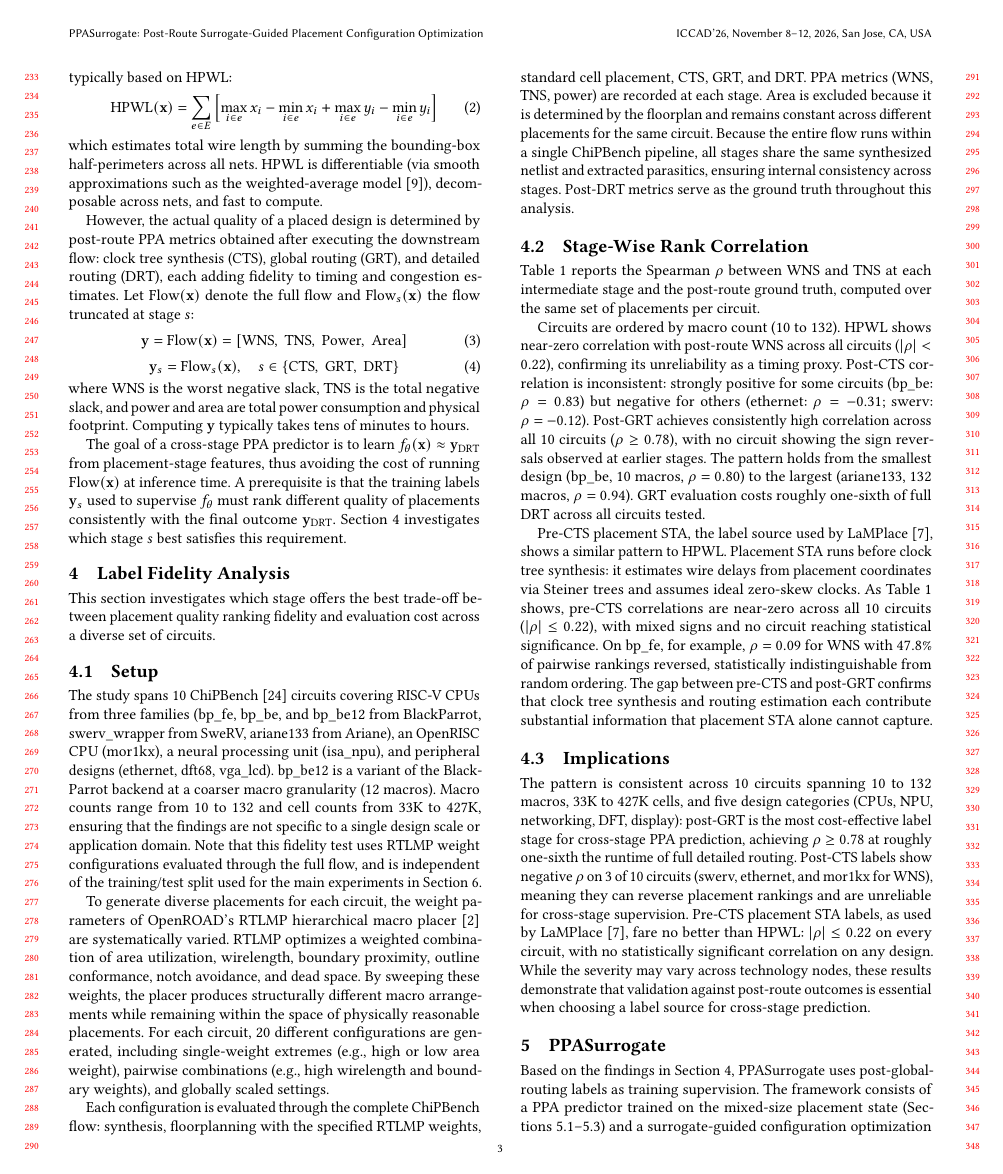
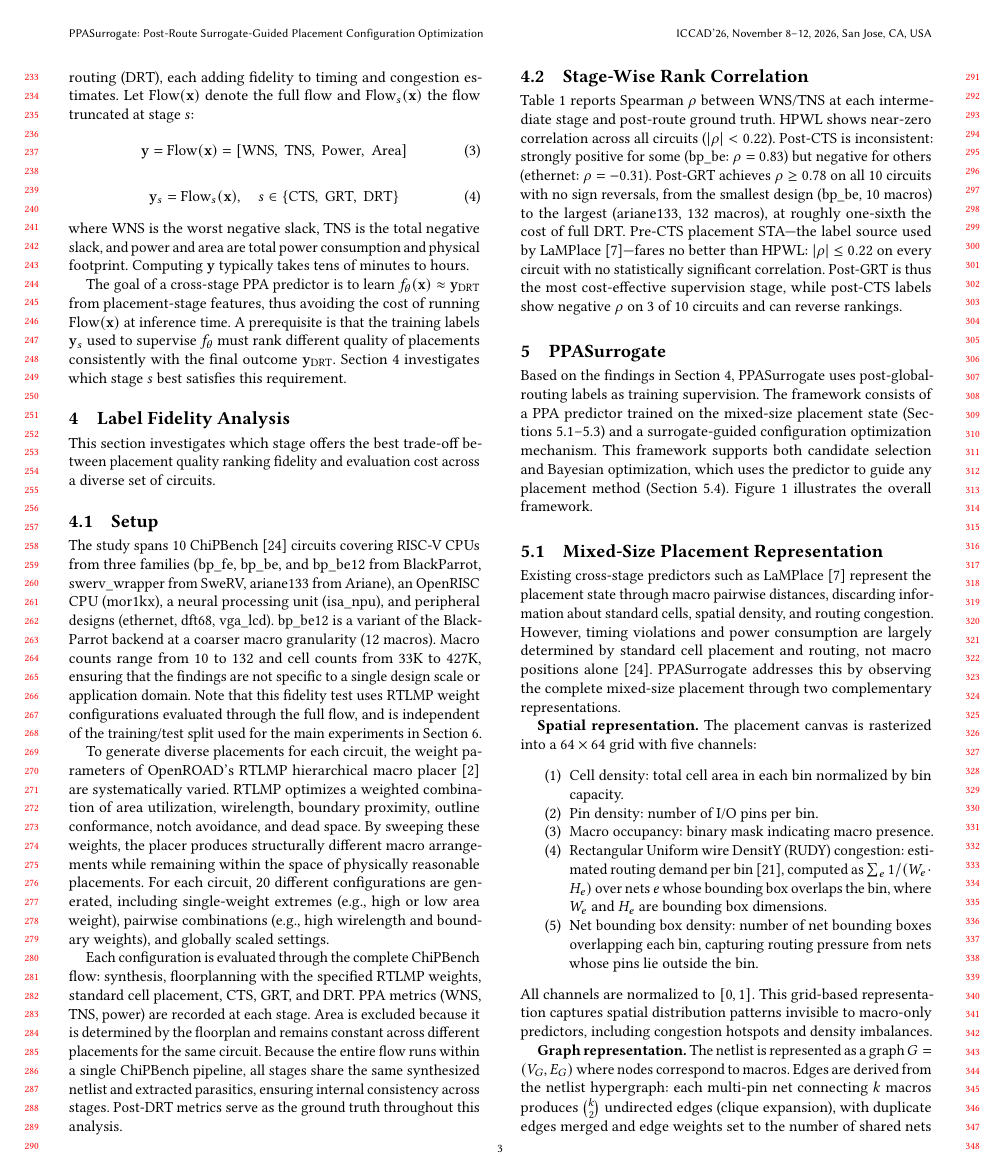
Before and after one commit to ValleyC/ICCAD2026, a LaTeX paper (PPAPlace/ICCAD2026_Ruogu.tex): page 3 of 10. Compiled offline with pdfLaTeX.

Commit message:
condense

```diff
--- a/PPAPlace/ICCAD2026_Ruogu.tex
+++ b/PPAPlace/ICCAD2026_Ruogu.tex
@@ -374,50 +372,19 @@ the ground truth throughout this analysis.
 
 \subsection{Stage-Wise Rank Correlation}
 
-Table~\ref{tab:rank_corr} reports the Spearman $\rho$ between WNS and
-TNS at each intermediate stage and the post-route ground truth,
-computed over the same set of placements per circuit.
-
-Circuits are ordered by macro count (10 to 132). HPWL shows near-zero
-correlation with post-route WNS across all circuits ($|\rho| < 0.22$),
-confirming its unreliability as a timing proxy. Post-CTS correlation is
-inconsistent: strongly positive for some circuits (bp\_be: $\rho =
-0.83$) but negative for others (ethernet: $\rho = -0.31$; swerv:
-$\rho = -0.12$). Post-GRT achieves consistently high correlation across
-all 10 circuits ($\rho \geq 0.78$), with no circuit showing the sign
-reversals observed at earlier stages. The pattern holds from the
-smallest design (bp\_be, 10 macros, $\rho = 0.80$) to the largest
-(ariane133, 132 macros, $\rho = 0.94$). GRT evaluation costs roughly
-one-sixth of full DRT across all circuits tested.
-
-Pre-CTS placement STA, the label source used by
-LaMPlace~\cite{lamplace2025}, shows a similar pattern to HPWL.
-Placement STA runs before clock tree synthesis: it estimates wire
-delays from placement coordinates via Steiner trees and assumes ideal
-zero-skew clocks. As Table~\ref{tab:rank_corr} shows, pre-CTS
-correlations are near-zero across all 10 circuits ($|\rho| \leq 0.22$),
-with mixed signs and no circuit reaching statistical significance.
-On bp\_fe, for example, $\rho = 0.09$ for WNS with $47.8\%$ of
-pairwise rankings reversed, statistically indistinguishable from random
-ordering. The gap between pre-CTS and post-GRT confirms that clock tree
-synthesis and routing estimation each contribute substantial information
-that placement STA alone cannot capture.
-
-\subsection{Implications}
-
-The pattern is consistent across 10 circuits spanning 10 to 132 macros,
-33K to 427K cells, and five design categories (CPUs, NPU,
-networking, DFT, display): post-GRT is the most cost-effective label
-stage for cross-stage PPA prediction, achieving $\rho \geq 0.78$ at
-roughly one-sixth the runtime of full detailed routing. Post-CTS labels
-show negative $\rho$ on 3 of 10 circuits (swerv, ethernet, and
-mor1kx for WNS), meaning they can reverse placement rankings and are
-unreliable for cross-stage supervision. Pre-CTS placement STA labels, as used by LaMPlace~\cite{lamplace2025},
-fare no better than HPWL: $|\rho| \leq 0.22$ on every circuit, with no
-statistically significant correlation on any design. While the severity
-may vary across technology nodes, these results demonstrate that
-validation against post-route outcomes is essential when choosing a
-label source for cross-stage prediction.
+Table~\ref{tab:rank_corr} reports Spearman $\rho$ between WNS/TNS at
+each intermediate stage and post-route ground truth. HPWL shows
+near-zero correlation across all circuits ($|\rho| < 0.22$). Post-CTS
+is inconsistent: strongly positive for some (bp\_be: $\rho = 0.83$) but
+negative for others (ethernet: $\rho = -0.31$). Post-GRT achieves
+$\rho \geq 0.78$ on all 10 circuits with no sign reversals, from the
+smallest design (bp\_be, 10 macros) to the largest (ariane133, 132
+macros), at roughly one-sixth the cost of full DRT. Pre-CTS placement
+STA---the label source used by LaMPlace~\cite{lamplace2025}---fares no
+better than HPWL: $|\rho| \leq 0.22$ on every circuit with no
+statistically significant correlation. Post-GRT is thus the most
+cost-effective supervision stage, while post-CTS labels show negative
+$\rho$ on 3 of 10 circuits and can reverse rankings.
 
 %% ============================================================
 \section{PPASurrogate}
```
Also changed, not shown: PPAPlace/ICCAD2026_Ruogu.tex (35 more changed lines).
